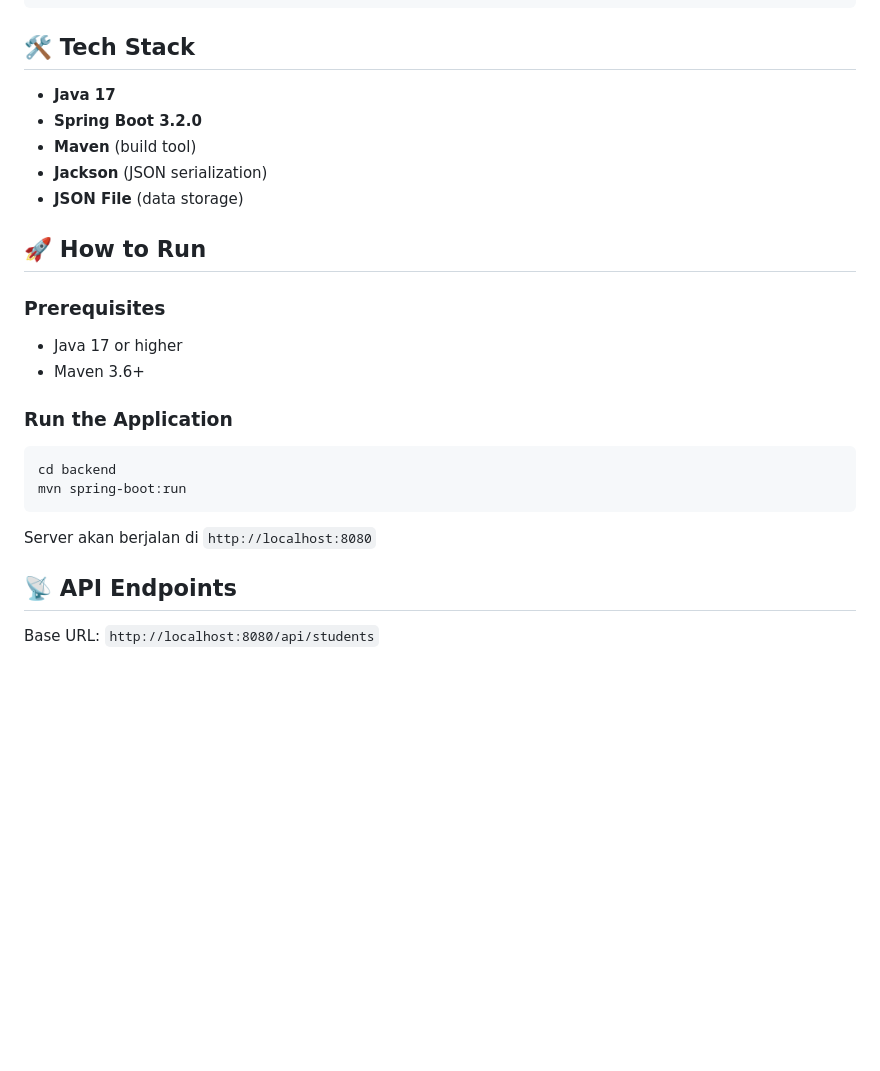
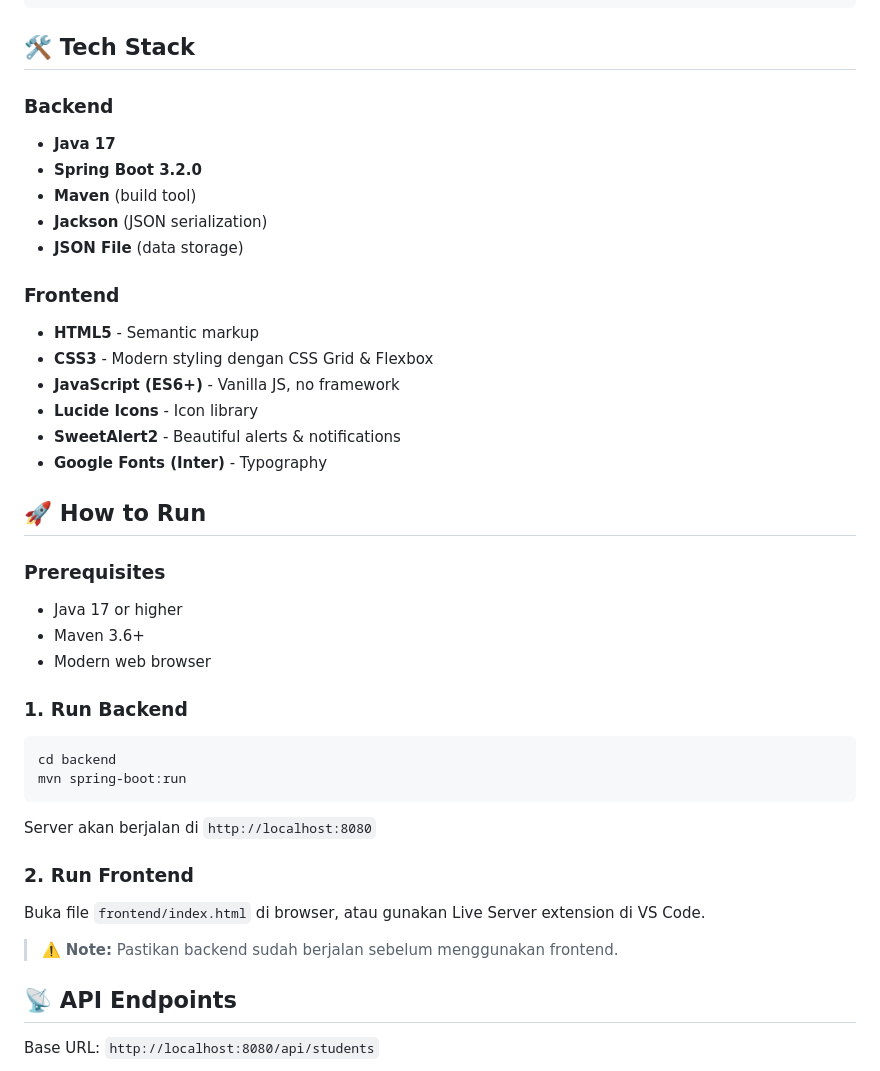
Before and after one commit to ezrabrilliant/college-student, a Markdown page: README.md, the part around one of its changes. Drawn GitHub-style; blank space fills up the shorter version.

````diff
--- a/README.md
+++ b/README.md
@@ -35,19 +45,29 @@ backend/src/main/java/com/college/student/
 
 ## 🛠️ Tech Stack
 
+### Backend
 - **Java 17**
 - **Spring Boot 3.2.0**
 - **Maven** (build tool)
 - **Jackson** (JSON serialization)
 - **JSON File** (data storage)
 
+### Frontend
+- **HTML5** - Semantic markup
+- **CSS3** - Modern styling dengan CSS Grid & Flexbox
+- **JavaScript (ES6+)** - Vanilla JS, no framework
+- **Lucide Icons** - Icon library
+- **SweetAlert2** - Beautiful alerts & notifications
+- **Google Fonts (Inter)** - Typography
+
 ## 🚀 How to Run
 
 ### Prerequisites
 - Java 17 or higher
 - Maven 3.6+
+- Modern web browser
 
-### Run the Application
+### 1. Run Backend
 
 ```bash
 cd backend
@@ -55,6 +75,12 @@ mvn spring-boot:run
 ```
 
 Server akan berjalan di `http://localhost:8080`
+
+### 2. Run Frontend
+
+Buka file `frontend/index.html` di browser, atau gunakan Live Server extension di VS Code.
+
+> ⚠️ **Note:** Pastikan backend sudah berjalan sebelum menggunakan frontend.
 
 ## 📡 API Endpoints
 
````
Also changed, not shown: other parts of README.md (+45 -1 lines).
